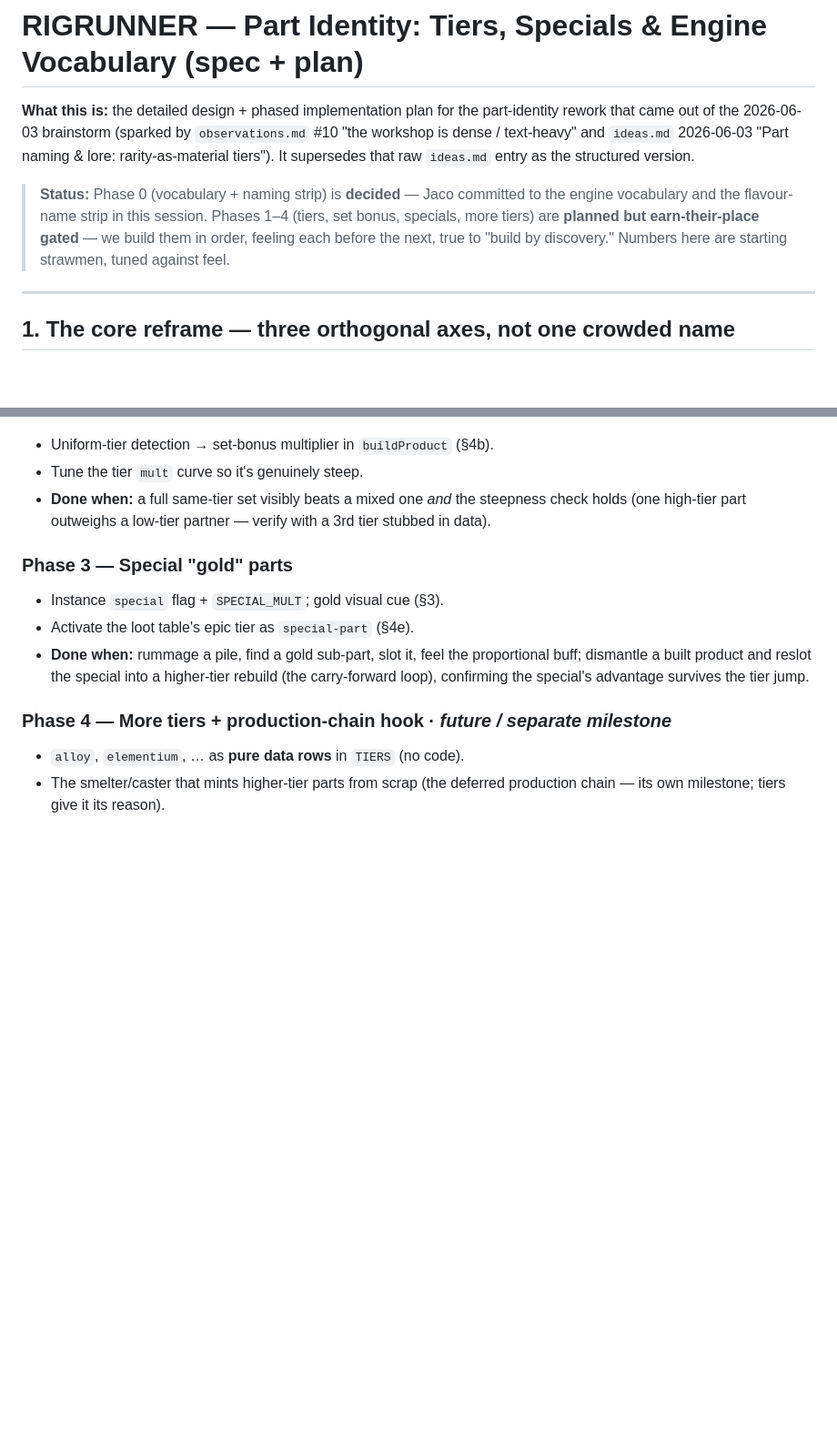
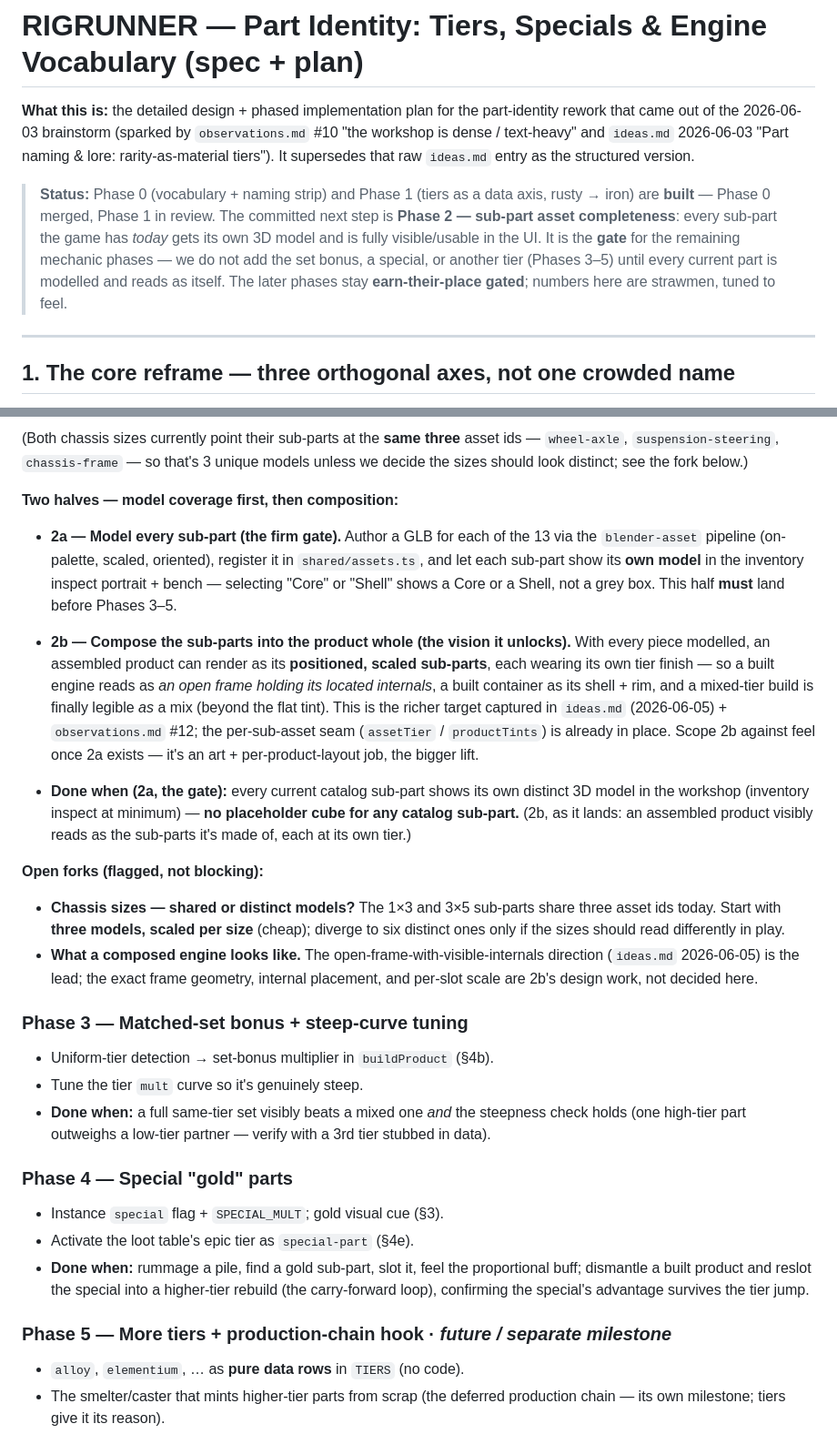
Before and after one commit to Jaxsbr/rigrunner, a Markdown page: docs/part-identity-spec.md, 2 parts joined by grey strips. Shown at 91% size. GitHub-like rendering; blank space fills up the shorter version.

```diff
--- a/docs/part-identity-spec.md
+++ b/docs/part-identity-spec.md
@@ -5,10 +5,12 @@ came out of the 2026-06-03 brainstorm (sparked by `observations.md` #10 "the wor
 text-heavy" and `ideas.md` 2026-06-03 "Part naming & lore: rarity-as-material tiers"). It supersedes
 that raw `ideas.md` entry as the structured version.
 
-> **Status:** Phase 0 (vocabulary + naming strip) is **decided** — Jaco committed to the engine
-> vocabulary and the flavour-name strip in this session. Phases 1–4 (tiers, set bonus, specials,
-> more tiers) are **planned but earn-their-place gated** — we build them in order, feeling each before
-> the next, true to "build by discovery." Numbers here are starting strawmen, tuned against feel.
+> **Status:** Phase 0 (vocabulary + naming strip) and Phase 1 (tiers as a data axis, rusty → iron)
+> are **built** — Phase 0 merged, Phase 1 in review. The committed next step is **Phase 2 — sub-part
+> asset completeness**: every sub-part the game has *today* gets its own 3D model and is fully
+> visible/usable in the UI. It is the **gate** for the remaining mechanic phases — we do not add the
+> set bonus, a special, or another tier (Phases 3–5) until every current part is modelled and reads as
+> itself. The later phases stay **earn-their-place gated**; numbers here are strawmen, tuned to feel.
 
 ---
 
@@ -173,16 +205,46 @@ Pure rename/restructure; ships the readability win immediately.
+(Both chassis sizes currently point their sub-parts at the **same three** asset ids — `wheel-axle`,
+`suspension-steering`, `chassis-frame` — so that's 3 unique models unless we decide the sizes should
+look distinct; see the fork below.)
+
+**Two halves — model coverage first, then composition:**
+- **2a — Model every sub-part (the firm gate).** Author a GLB for each of the 13 via the
+  `blender-asset` pipeline (on-palette, scaled, oriented), register it in `shared/assets.ts`, and let
+  each sub-part show its **own model** in the inventory inspect portrait + bench — selecting "Core" or
+  "Shell" shows a Core or a Shell, not a grey box. This half **must** land before Phases 3–5.
+- **2b — Compose the sub-parts into the product whole (the vision it unlocks).** With every piece
+  modelled, an assembled product can render as its **positioned, scaled sub-parts**, each wearing its
+  own tier finish — so a built engine reads as *an open frame holding its located internals*, a built
+  container as its shell + rim, and a mixed-tier build is finally legible *as* a mix (beyond the flat
+  tint). This is the richer target captured in `ideas.md` (2026-06-05) + `observations.md` #12; the
+  per-sub-asset seam (`assetTier` / `productTints`) is already in place. Scope 2b against feel once 2a
+  exists — it's an art + per-product-layout job, the bigger lift.
+
+- **Done when (2a, the gate):** every current catalog sub-part shows its own distinct 3D model in the
+  workshop (inventory inspect at minimum) — **no placeholder cube for any catalog sub-part.** (2b, as
+  it lands: an assembled product visibly reads as the sub-parts it's made of, each at its own tier.)
+
+**Open forks (flagged, not blocking):**
+- **Chassis sizes — shared or distinct models?** The 1×3 and 3×5 sub-parts share three asset ids
+  today. Start with **three models, scaled per size** (cheap); diverge to six distinct ones only if
+  the sizes should read differently in play.
+- **What a composed engine looks like.** The open-frame-with-visible-internals direction (`ideas.md`
+  2026-06-05) is the lead; the exact frame geometry, internal placement, and per-slot scale are 2b's
+  design work, not decided here.
+
+### Phase 3 — Matched-set bonus + steep-curve tuning
 - Uniform-tier detection → set-bonus multiplier in `buildProduct` (§4b).
 - Tune the tier `mult` curve so it's genuinely steep.
 - **Done when:** a full same-tier set visibly beats a mixed one *and* the steepness check holds (one
   high-tier part outweighs a low-tier partner — verify with a 3rd tier stubbed in data).
 
-### Phase 3 — Special "gold" parts
+### Phase 4 — Special "gold" parts
 - Instance `special` flag + `SPECIAL_MULT`; gold visual cue (§3).
 - Activate the loot table's epic tier as `special-part` (§4e).
 - **Done when:** rummage a pile, find a gold sub-part, slot it, feel the proportional buff; dismantle a
   built product and reslot the special into a higher-tier rebuild (the carry-forward loop), confirming
   the special's advantage survives the tier jump.
 
-### Phase 4 — More tiers + production-chain hook · *future / separate milestone*
+### Phase 5 — More tiers + production-chain hook · *future / separate milestone*
 - `alloy`, `elementium`, … as **pure data rows** in `TIERS` (no code).
 - The smelter/caster that mints higher-tier parts from scrap (the deferred production chain — its own
   milestone; tiers give it its reason).
```
Also changed, not shown: other parts of docs/part-identity-spec.md (+36 -6 lines), docs/milestones.md (+8 -2 lines).
